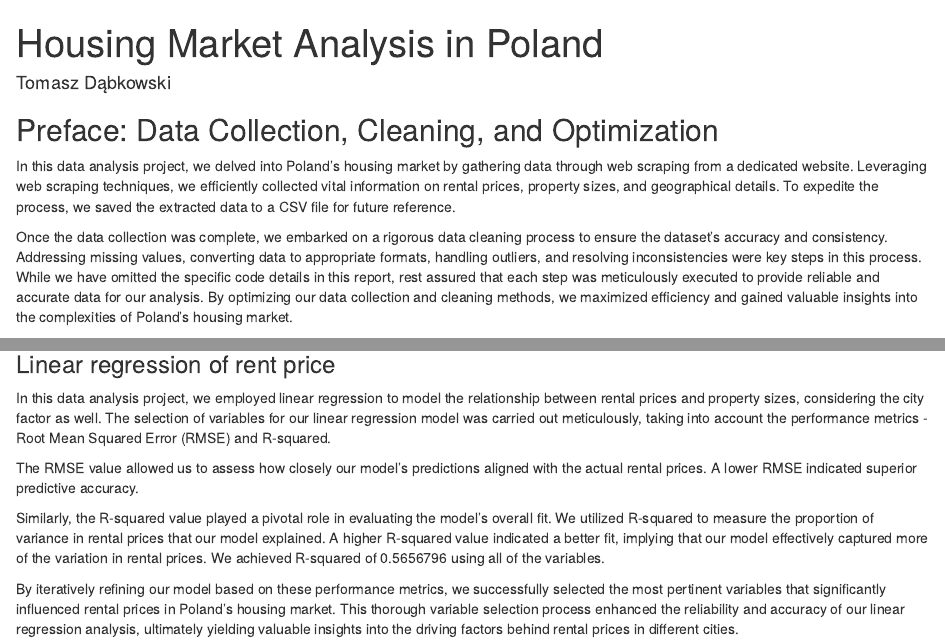
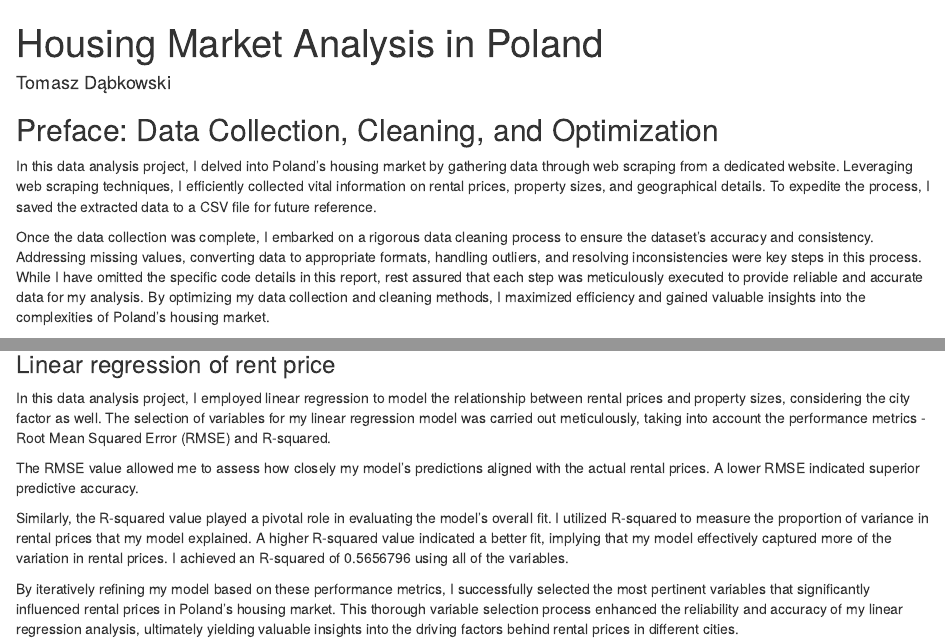
Before and after one commit to dabowski/housing_in_poland, an R Markdown document (housing_analysis.Rmd): the page in a window 1100 px wide, from its top, and a second part further down, joined at a grey line. The pictures show the output file housing_analysis.html that the author committed with the source, opened offline.

Commit message:
Minor fixes

````diff
--- a/housing_analysis.Rmd
+++ b/housing_analysis.Rmd
@@ -105,10 +105,9 @@ housing <- read_csv("housing.csv")
 ```
 ## Preface: Data Collection, Cleaning, and Optimization
 
-In this data analysis project, we delved into Poland's housing market by gathering data through web scraping from a dedicated website. Leveraging web scraping techniques, we efficiently collected vital information on rental prices, property sizes, and geographical details. To expedite the process, we saved the extracted data to a CSV file for future reference.
+In this data analysis project, I delved into Poland's housing market by gathering data through web scraping from a dedicated website. Leveraging web scraping techniques, I efficiently collected vital information on rental prices, property sizes, and geographical details. To expedite the process, I saved the extracted data to a CSV file for future reference.
 
-Once the data collection was complete, we embarked on a rigorous data cleaning process to ensure the dataset's accuracy and consistency. Addressing missing values, converting data to appropriate formats, handling outliers, and resolving inconsistencies were key steps in this process. While we have omitted the specific code details in this report, rest assured that each step was meticulously executed to provide reliable and accurate data for our analysis. By optimizing our data collection and cleaning methods, we maximized efficiency and gained valuable insights into the complexities of Poland's housing market.
-
+Once the data collection was complete, I embarked on a rigorous data cleaning process to ensure the dataset's accuracy and consistency. Addressing missing values, converting data to appropriate formats, handling outliers, and resolving inconsistencies were key steps in this process. While I have omitted the specific code details in this report, rest assured that each step was meticulously executed to provide reliable and accurate data for my analysis. By optimizing my data collection and cleaning methods, I maximized efficiency and gained valuable insights into the complexities of Poland's housing market.
 
 ## What is the most common size of the apartment?
 ```{r, echo=FALSE, message=FALSE}
@@ -176,11 +175,11 @@ rmse <- sqrt(mean((predicted_values - actual_values)^2))
 
 r_squared <- summary(linear_model)$r.squared
 ```
-In this data analysis project, we employed linear regression to model the relationship between rental prices and property sizes, considering the city factor as well. The selection of variables for our linear regression model was carried out meticulously, taking into account the performance metrics - Root Mean Squared Error (RMSE) and R-squared.
+In this data analysis project, I employed linear regression to model the relationship between rental prices and property sizes, considering the city factor as well. The selection of variables for my linear regression model was carried out meticulously, taking into account the performance metrics - Root Mean Squared Error (RMSE) and R-squared.
 
-The RMSE value allowed us to assess how closely our model's predictions aligned with the actual rental prices. A lower RMSE indicated superior predictive accuracy.
+The RMSE value allowed me to assess how closely my model's predictions aligned with the actual rental prices. A lower RMSE indicated superior predictive accuracy.
 
-Similarly, the R-squared value played a pivotal role in evaluating the model's overall fit. We utilized R-squared to measure the proportion of variance in rental prices that our model explained. A higher R-squared value indicated a better fit, implying that our model effectively captured more of the variation in rental prices.
-We achieved R-squared of `r r_squared` using all of the variables.
+Similarly, the R-squared value played a pivotal role in evaluating the model's overall fit. I utilized R-squared to measure the proportion of variance in rental prices that my model explained. A higher R-squared value indicated a better fit, implying that my model effectively captured more of the variation in rental prices.
+I achieved an R-squared of `r r_squared` using all of the variables.
 
-By iteratively refining our model based on these performance metrics, we successfully selected the most pertinent variables that significantly influenced rental prices in Poland's housing market. This thorough variable selection process enhanced the reliability and accuracy of our linear regression analysis, ultimately yielding valuable insights into the driving factors behind rental prices in different cities.
+By iteratively refining my model based on these performance metrics, I successfully selected the most pertinent variables that significantly influenced rental prices in Poland's housing market. This thorough variable selection process enhanced the reliability and accuracy of my linear regression analysis, ultimately yielding valuable insights into the driving factors behind rental prices in different cities.
````
Also changed, not shown: housing_analysis.html, readme.md.
